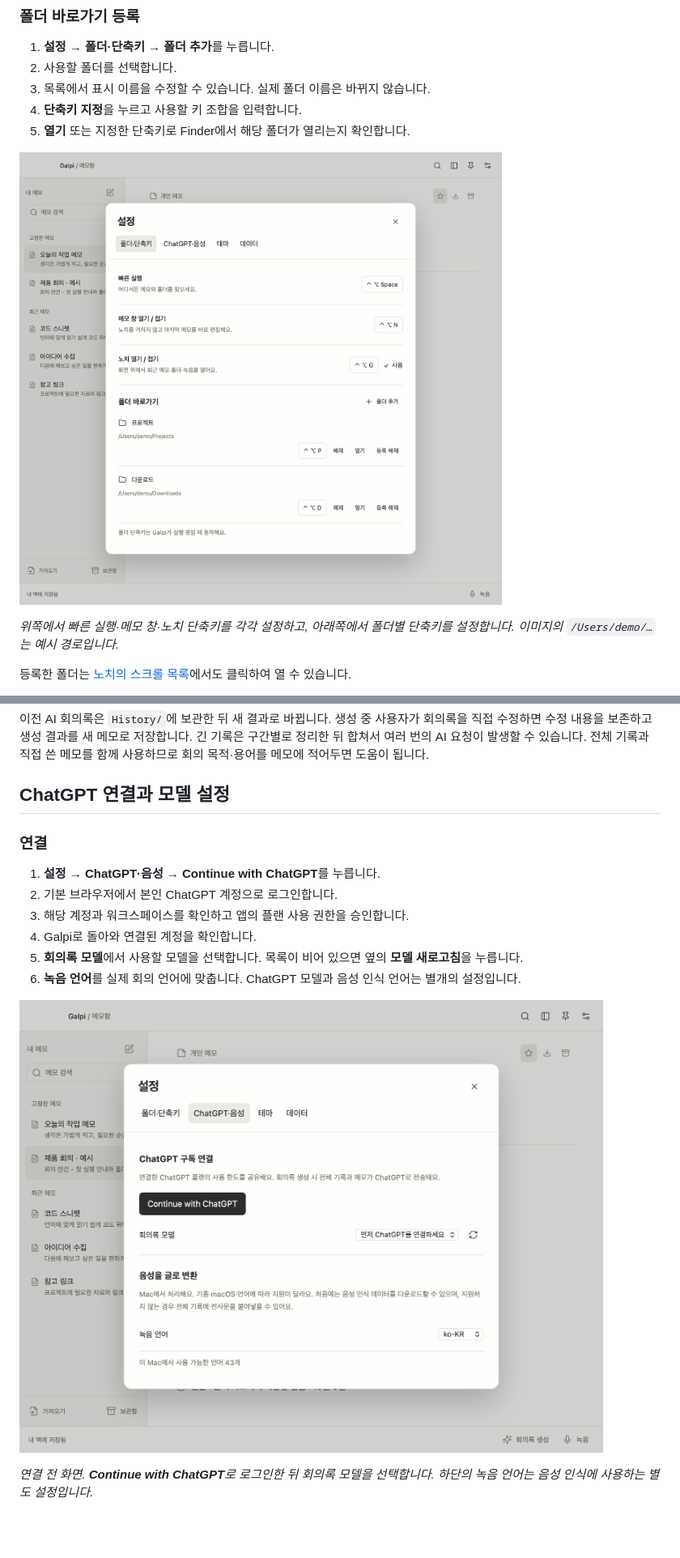
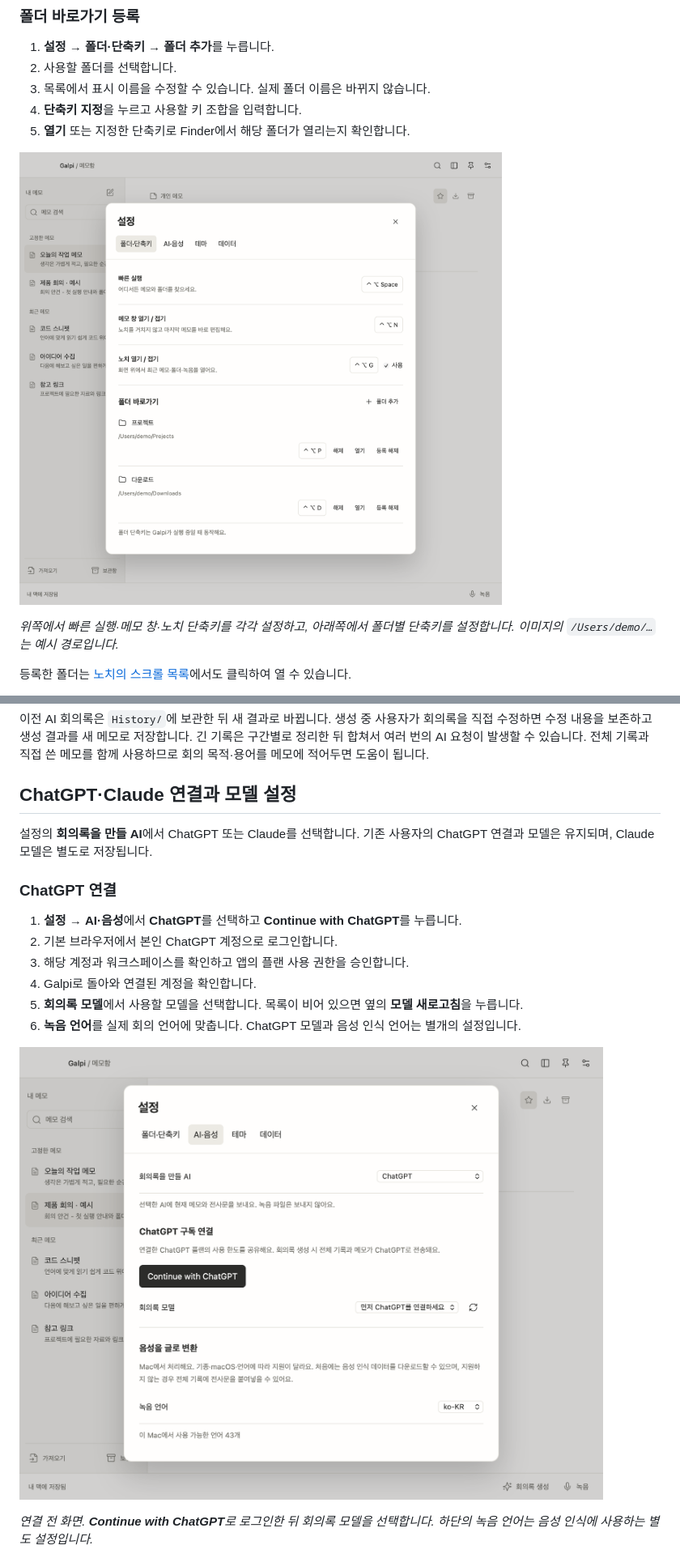
Before and after one commit to JaehyunYoo/galpi, a Markdown page: README.md, 2 parts joined by grey strips. Shown: that part at 81% size. Drawn GitHub-style; pictures changed too: docs/images/chatgpt-settings.png, docs/images/folder-shortcuts.png; blank space fills up the shorter version.

Commit message:
Add Claude Code meeting summaries and AI provider selection

```diff
--- a/README.md
+++ b/README.md
@@ -241,11 +241,13 @@ macOS 13 이상, Intel·Apple Silicon 공용입니다. Apple 공증 전 베타
 이전 AI 회의록은 `History/`에 보관한 뒤 새 결과로 바뀝니다. 생성 중 사용자가 회의록을 직접 수정하면 수정 내용을 보존하고 생성 결과를 새 메모로 저장합니다. 긴 기록은 구간별로 정리한 뒤 합쳐서 여러 번의 AI 요청이 발생할 수 있습니다. 전체 기록과 직접 쓴 메모를 함께 사용하므로 회의 목적·용어를 메모에 적어두면 도움이 됩니다.
 
 <a id="chatgpt"></a>
-## ChatGPT 연결과 모델 설정
+## ChatGPT·Claude 연결과 모델 설정
 
-### 연결
+설정의 **회의록을 만들 AI**에서 ChatGPT 또는 Claude를 선택합니다. 기존 사용자의 ChatGPT 연결과 모델은 유지되며, Claude 모델은 별도로 저장됩니다.
 
-1. **설정 → ChatGPT·음성 → Continue with ChatGPT**를 누릅니다.
+### ChatGPT 연결
+
+1. **설정 → AI·음성**에서 **ChatGPT**를 선택하고 **Continue with ChatGPT**를 누릅니다.
 2. 기본 브라우저에서 본인 ChatGPT 계정으로 로그인합니다.
 3. 해당 계정과 워크스페이스를 확인하고 앱의 플랜 사용 권한을 승인합니다.
 4. Galpi로 돌아와 연결된 계정을 확인합니다.
```
Also changed, not shown: other parts of README.md (+49 -27 lines), docs/releases/0.4.0.md (added, +54 -0 lines), docs/images/claude-settings.png (added), 14 other files.
